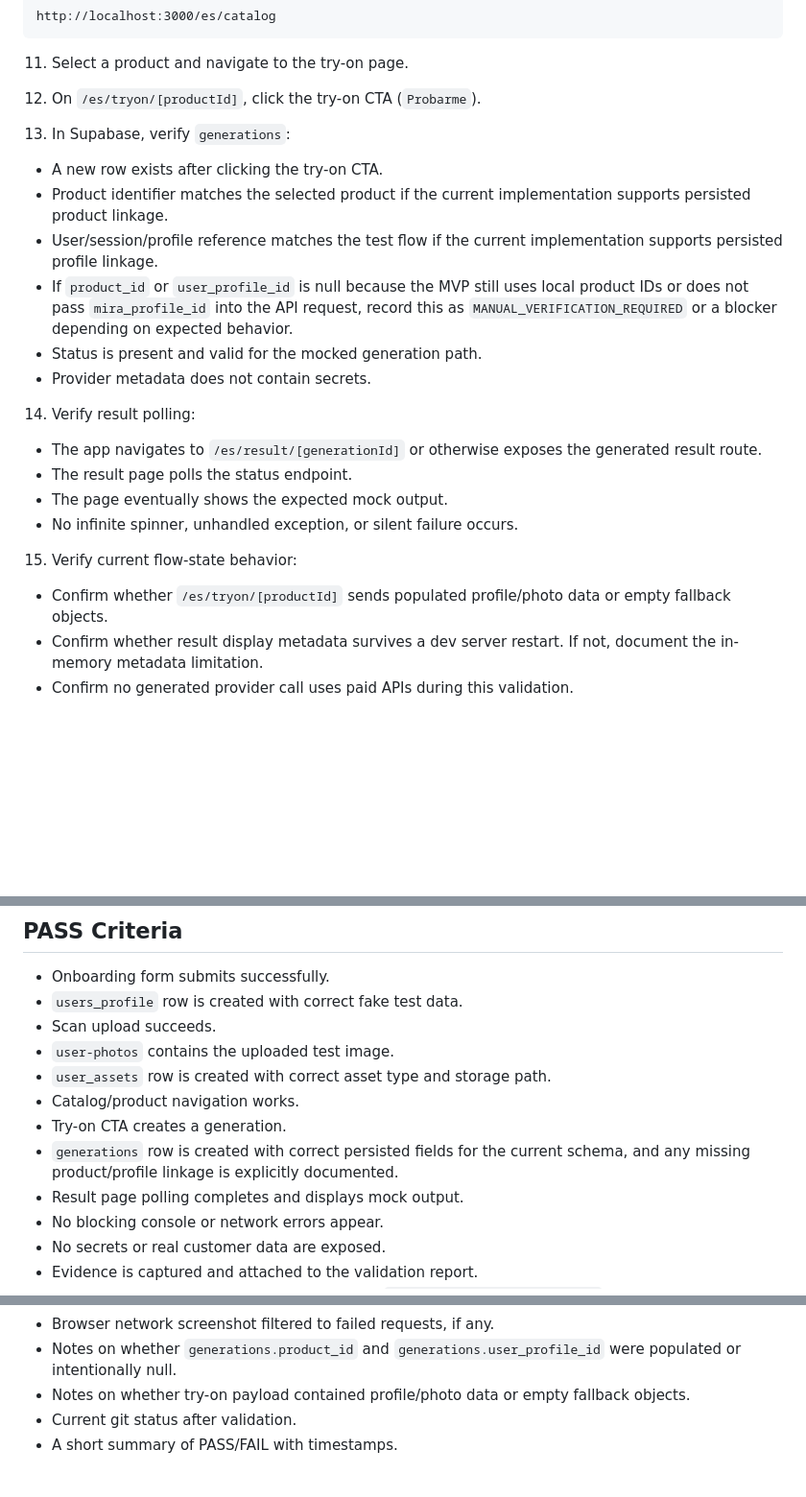
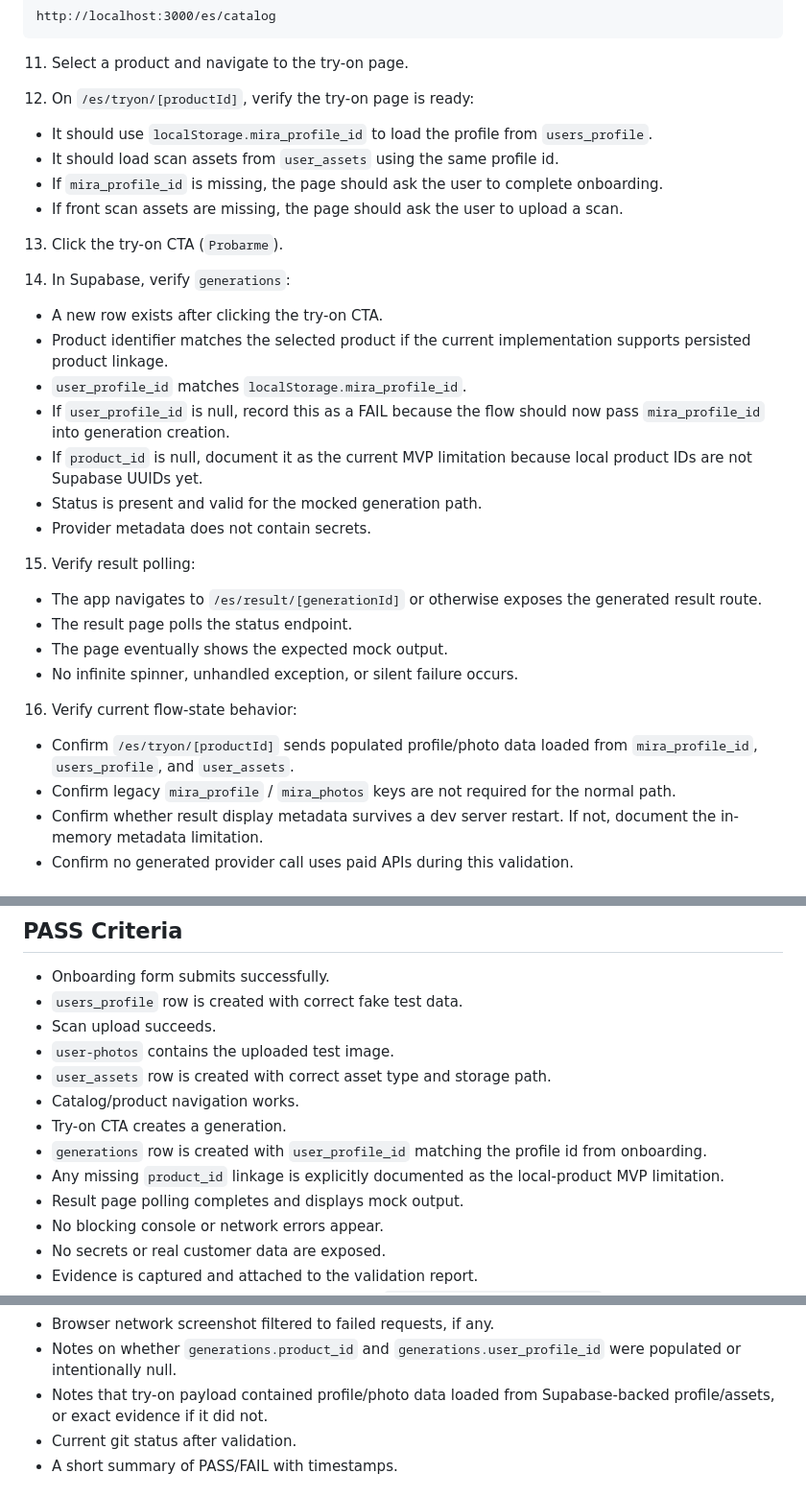
Before and after one commit to manupesqueira-ship-it/project-autopilot, a Markdown page: project_control/MIRA_E2E_VALIDATION_PLAN.md, 3 parts joined by grey strips. Shown at 96% size. Drawn GitHub-style; blank space fills up the shorter version.

Commit message:
Align try-on flow with Supabase profile assets

```diff
--- a/project_control/MIRA_E2E_VALIDATION_PLAN.md
+++ b/project_control/MIRA_E2E_VALIDATION_PLAN.md
@@ -119,27 +119,36 @@ http://localhost:3000/es/catalog
 
 11. Select a product and navigate to the try-on page.
 
-12. On `/es/tryon/[productId]`, click the try-on CTA (`Probarme`).
+12. On `/es/tryon/[productId]`, verify the try-on page is ready:
 
-13. In Supabase, verify `generations`:
+- It should use `localStorage.mira_profile_id` to load the profile from `users_profile`.
+- It should load scan assets from `user_assets` using the same profile id.
+- If `mira_profile_id` is missing, the page should ask the user to complete onboarding.
+- If front scan assets are missing, the page should ask the user to upload a scan.
+
+13. Click the try-on CTA (`Probarme`).
+
+14. In Supabase, verify `generations`:
 
 - A new row exists after clicking the try-on CTA.
 - Product identifier matches the selected product if the current implementation supports persisted product linkage.
-- User/session/profile reference matches the test flow if the current implementation supports persisted profile linkage.
-- If `product_id` or `user_profile_id` is null because the MVP still uses local product IDs or does not pass `mira_profile_id` into the API request, record this as `MANUAL_VERIFICATION_REQUIRED` or a blocker depending on expected behavior.
+- `user_profile_id` matches `localStorage.mira_profile_id`.
+- If `user_profile_id` is null, record this as a FAIL because the flow should now pass `mira_profile_id` into generation creation.
+- If `product_id` is null, document it as the current MVP limitation because local product IDs are not Supabase UUIDs yet.
 - Status is present and valid for the mocked generation path.
 - Provider metadata does not contain secrets.
 
-14. Verify result polling:
+15. Verify result polling:
 
 - The app navigates to `/es/result/[generationId]` or otherwise exposes the generated result route.
 - The result page polls the status endpoint.
 - The page eventually shows the expected mock output.
 - No infinite spinner, unhandled exception, or silent failure occurs.
 
-15. Verify current flow-state behavior:
+16. Verify current flow-state behavior:
 
-- Confirm whether `/es/tryon/[productId]` sends populated profile/photo data or empty fallback objects.
+- Confirm `/es/tryon/[productId]` sends populated profile/photo data loaded from `mira_profile_id`, `users_profile`, and `user_assets`.
+- Confirm legacy `mira_profile` / `mira_photos` keys are not required for the normal path.
 - Confirm whether result display metadata survives a dev server restart. If not, document the in-memory metadata limitation.
 - Confirm no generated provider call uses paid APIs during this validation.
 
@@ -165,7 +174,8 @@ During the full flow, watch browser DevTools for:
 - `user_assets` row is created with correct asset type and storage path.
 - Catalog/product navigation works.
 - Try-on CTA creates a generation.
-- `generations` row is created with correct persisted fields for the current schema, and any missing product/profile linkage is explicitly documented.
+- `generations` row is created with `user_profile_id` matching the profile id from onboarding.
+- Any missing `product_id` linkage is explicitly documented as the local-product MVP limitation.
 - Result page polling completes and displays mock output.
 - No blocking console or network errors appear.
 - No secrets or real customer data are exposed.
@@ -202,7 +213,7 @@ During the full flow, watch browser DevTools for:
 - Browser console screenshot showing no blocking errors, or showing the exact failure.
 - Browser network screenshot filtered to failed requests, if any.
 - Notes on whether `generations.product_id` and `generations.user_profile_id` were populated or intentionally null.
-- Notes on whether try-on payload contained profile/photo data or empty fallback objects.
+- Notes that try-on payload contained profile/photo data loaded from Supabase-backed profile/assets, or exact evidence if it did not.
 - Current git status after validation.
 - A short summary of PASS/FAIL with timestamps.
 
```
Also changed, not shown: other parts of project_control/MIRA_E2E_VALIDATION_PLAN.md (+1 -0 lines), project_control/BLOCKERS.md (+2 -0 lines), project_control/MIRA_DATA_MAP.md (+8 -6 lines).
